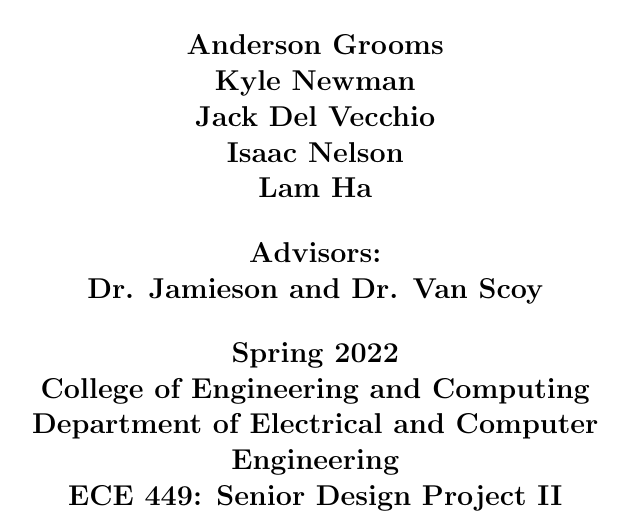
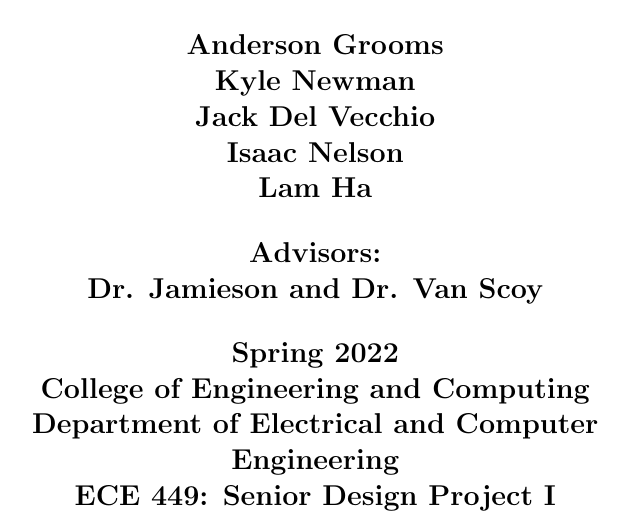
Before and after one commit to Anderson-J-Grooms/Swarm_Robots_Visual_Systems, a LaTeX document (Report.tex): part of the page, cut so that both start at the same text. Compiled offline with pdfLaTeX.

Commit message:
edit for example

```diff
--- a/Report.tex
+++ b/Report.tex
@@ -21,7 +21,7 @@
         Spring 2022\\
         College of Engineering and Computing\\
         Department of Electrical and Computer Engineering\\
-        ECE 449: Senior Design Project II\\
+        ECE 449: Senior Design Project I\\
     }
     \vfill
     \vfill
```
